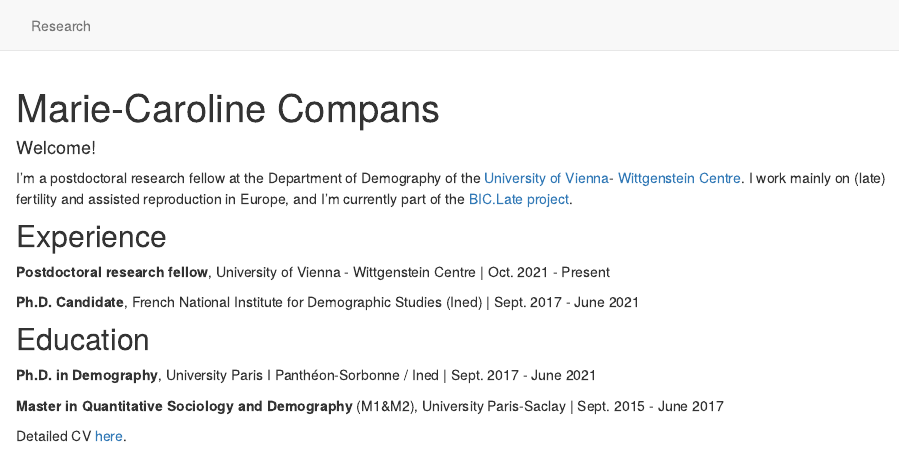
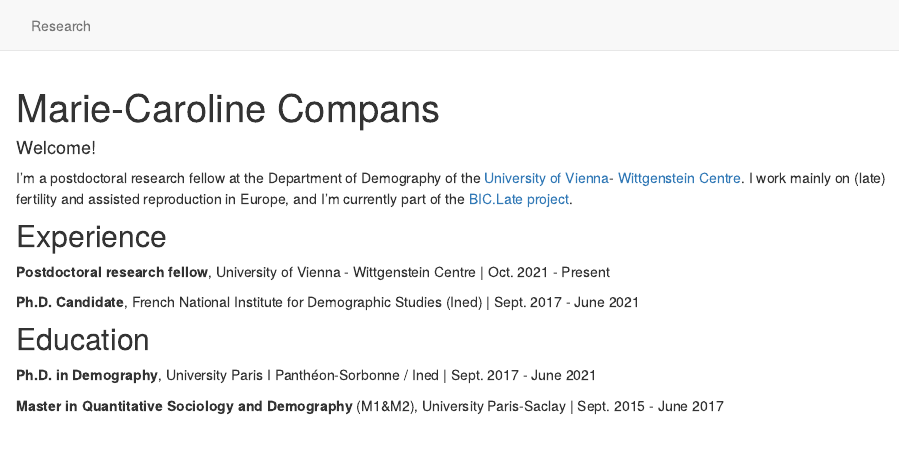
Before and after one commit to mccompans/mccompans.github.io, an R Markdown document (index.Rmd): the page in a window 1100 px wide, from its top. Rendered offline with R 4.5, knitr and Pandoc, with nearby package versions; drawn as R Markdown's standard HTML page in place of the format the file asks for.

Commit message:
CV update

```diff
--- a/index.Rmd
+++ b/index.Rmd
@@ -30,5 +30,3 @@ I'm a postdoctoral research fellow at the Department of Demography of the [Unive
 **Ph.D. in Demography**, University Paris I Panthéon-Sorbonne / Ined \| Sept. 2017 - June 2021
 
 **Master in Quantitative Sociology and Demography** (M1&M2), University Paris-Saclay \| Sept. 2015 - June 2017
-
-Detailed CV [here](CV_Compans_MC.pdf).
```
